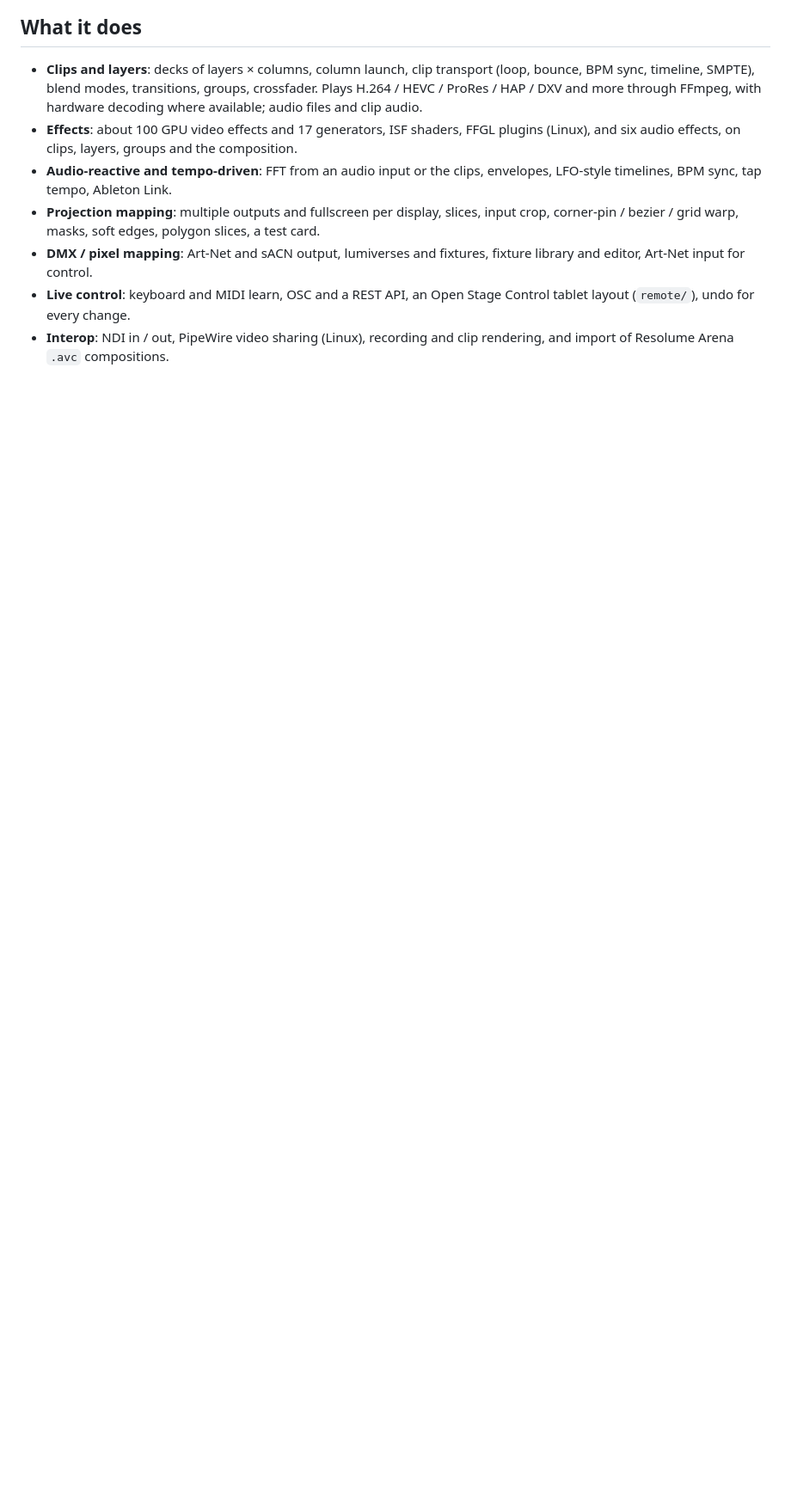
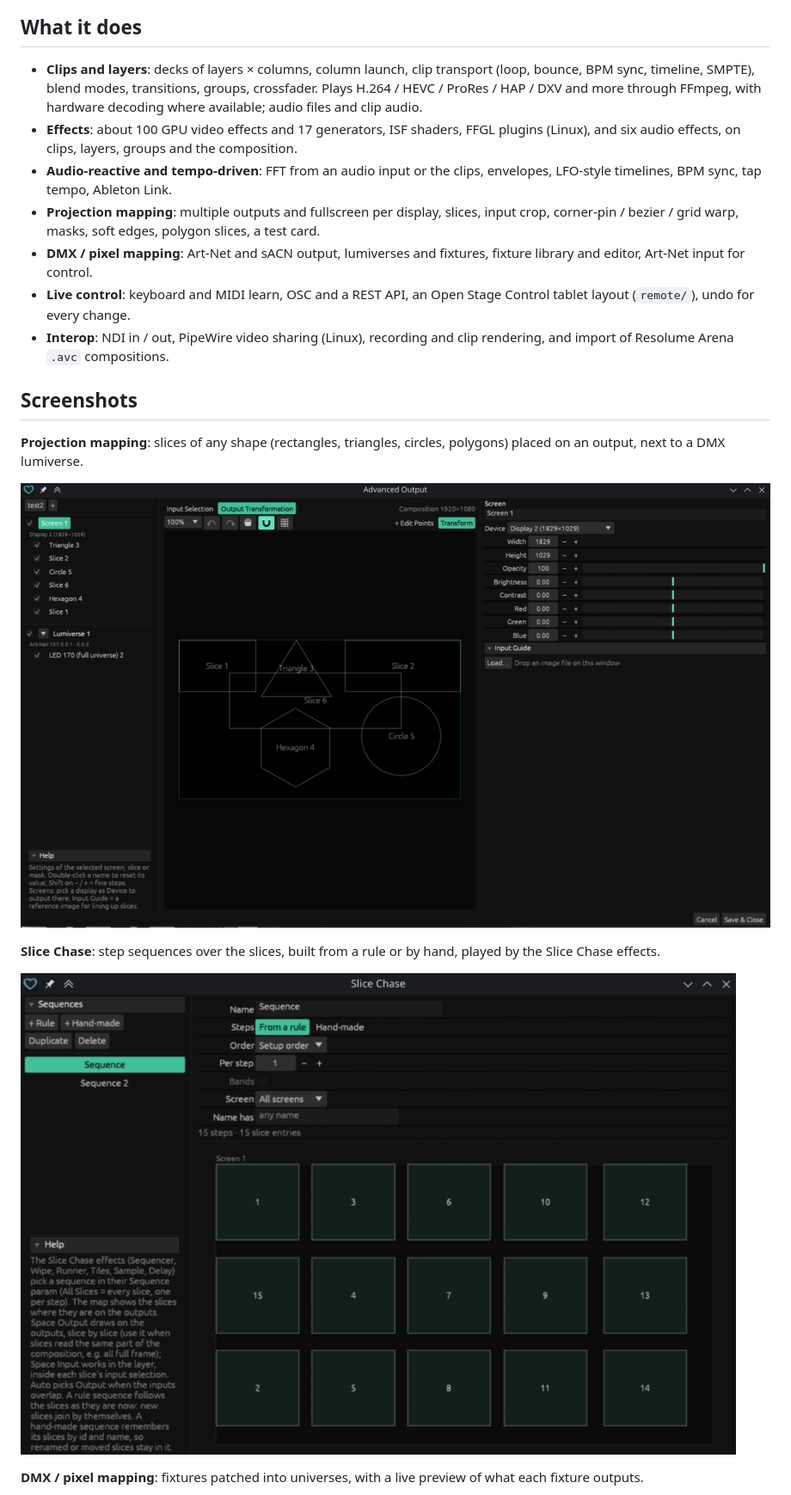
Before and after one commit to p0sthuman/lavmfx, a Markdown page: README.md, the part around one of its changes. Shown at 86% size. Rendered like a GitHub page; pictures changed too: docs/images/mapping.png (added), docs/images/slice-chase.png (added); blank space fills up the shorter version.

Commit message:
README: screenshots of the main window, mapping, Slice Chase and DMX
Co-Authored-By: Claude Opus 5.5 <noreply@anthropic.com>

```diff
--- a/README.md
+++ b/README.md
@@ -40,3 +42,19 @@ PipeWire video sharing and FFGL plugins on Linux.
   Open Stage Control tablet layout (`remote/`), undo for every change.
 - **Interop**: NDI in / out, PipeWire video sharing (Linux), recording and clip
   rendering, and import of Resolume Arena `.avc` compositions.
+
+## Screenshots
+
+**Projection mapping**: slices of any shape (rectangles, triangles, circles,
+polygons) placed on an output, next to a DMX lumiverse.
+
+![Advanced Output: rectangle, triangle, hexagon and circle slices on one screen](docs/images/mapping.png)
+
+**Slice Chase**: step sequences over the slices, built from a rule or by hand,
+played by the Slice Chase effects.
+
+![The Slice Chase window: a rule-based sequence over a 3 × 5 grid of slices, numbered in step order](docs/images/slice-chase.png)
+
+**DMX / pixel mapping**: fixtures patched into universes, with a live preview
+of what each fixture outputs.
+
```
Also changed, not shown: other parts of README.md (+3 -0 lines), docs/images/dmx-output.png (added), docs/images/main.png (added).
